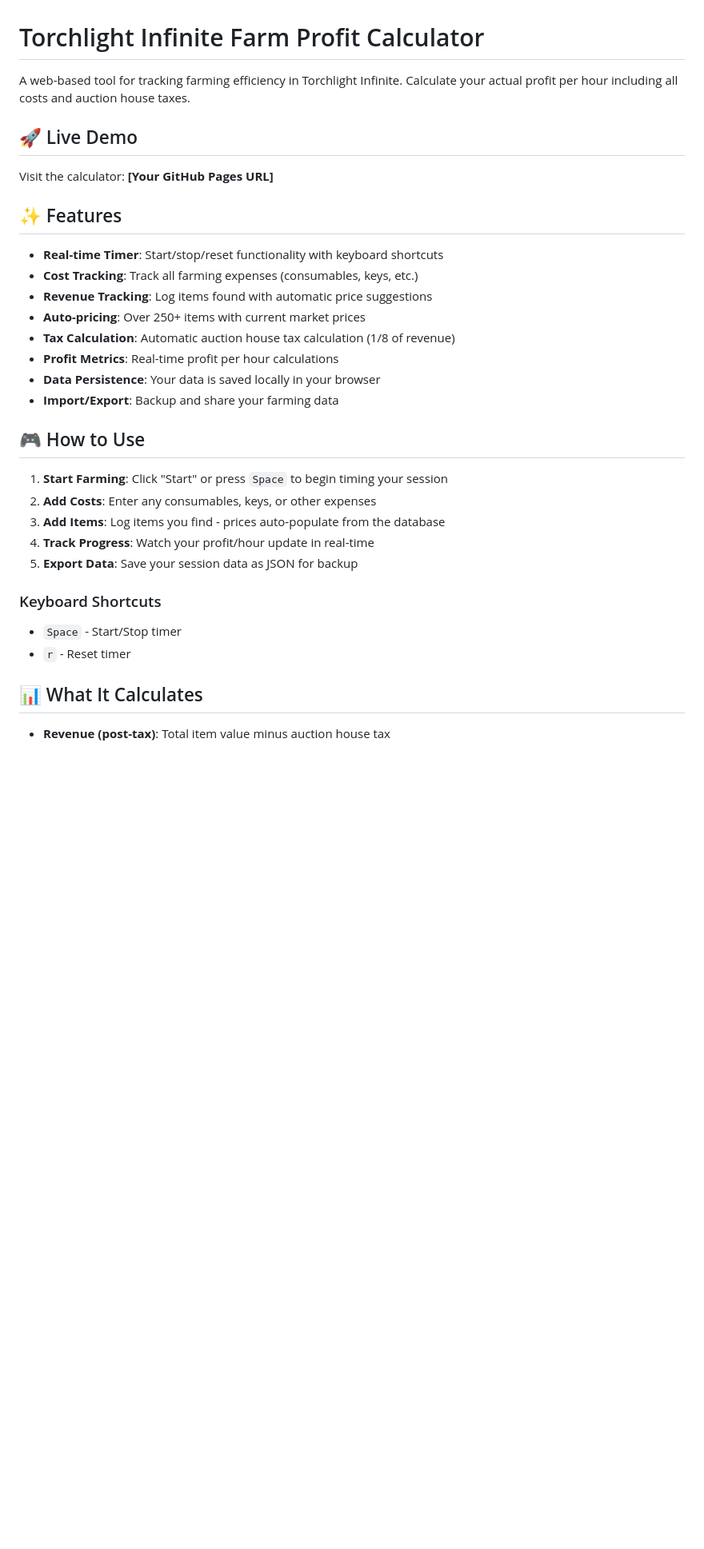
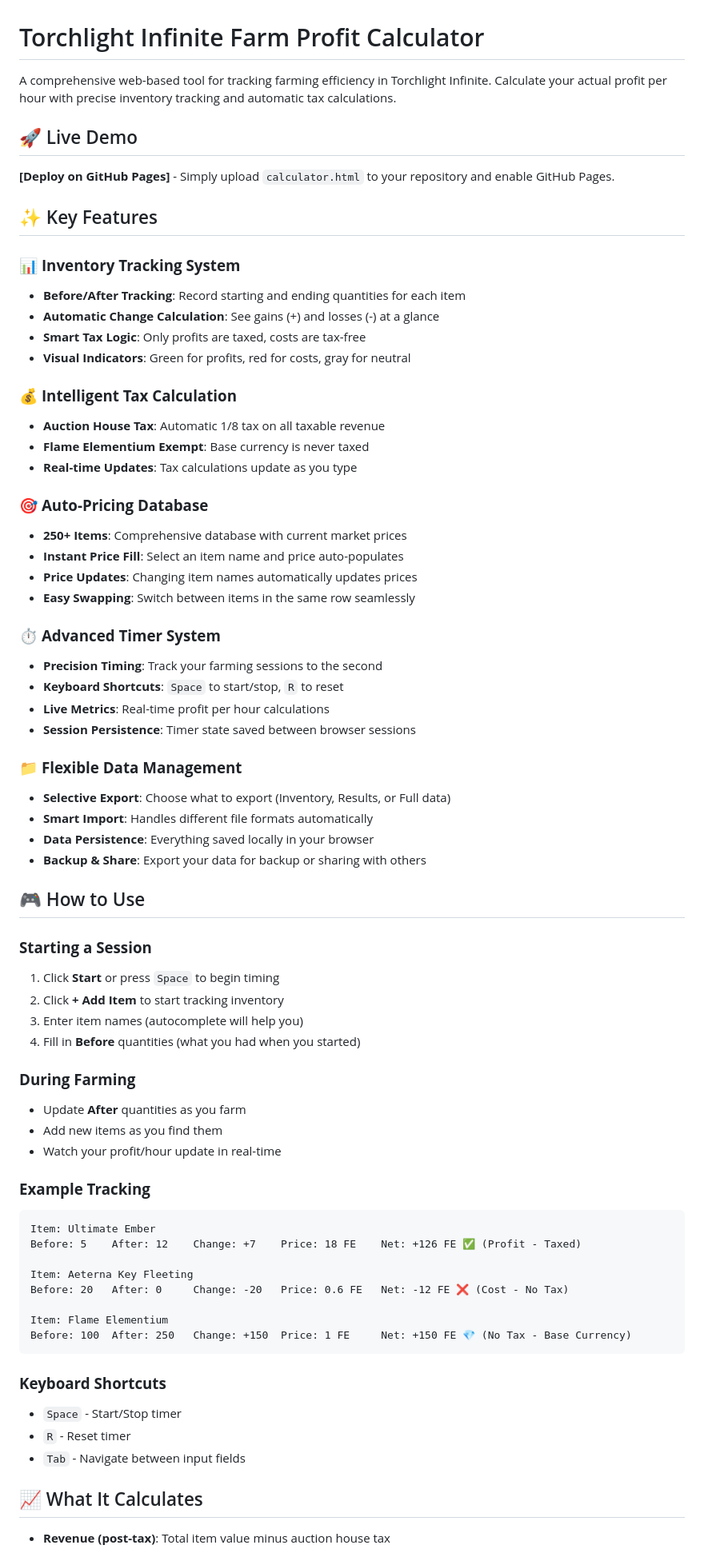
Before and after one commit to Farbosch/Farbosch.github.io, a Markdown page: README.md, the part around one of its changes. Shown at 80% size. Drawn GitHub-style; blank space fills up the shorter version.

Commit message:
Revise README for improved clarity and detail
Enhanced the README with detailed features, usage instructions, and deployment options for the Torchlight Infinite Farm Profit Calculator.

````diff
--- a/README.md
+++ b/README.md
@@ -1,34 +1,72 @@
 # Torchlight Infinite Farm Profit Calculator
 
-A web-based tool for tracking farming efficiency in Torchlight Infinite. Calculate your actual profit per hour including all costs and auction house taxes.
+A comprehensive web-based tool for tracking farming efficiency in Torchlight Infinite. Calculate your actual profit per hour with precise inventory tracking and automatic tax calculations.
 
 ## 🚀 Live Demo
 
-Visit the calculator: **[Your GitHub Pages URL]**
+**[Deploy on GitHub Pages]** - Simply upload `calculator.html` to your repository and enable GitHub Pages.
 
-## ✨ Features
+## ✨ Key Features
 
-- **Real-time Timer**: Start/stop/reset functionality with keyboard shortcuts
-- **Cost Tracking**: Track all farming expenses (consumables, keys, etc.)
-- **Revenue Tracking**: Log items found with automatic price suggestions
-- **Auto-pricing**: Over 250+ items with current market prices
-- **Tax Calculation**: Automatic auction house tax calculation (1/8 of revenue)
-- **Profit Metrics**: Real-time profit per hour calculations
-- **Data Persistence**: Your data is saved locally in your browser
-- **Import/Export**: Backup and share your farming data
+### 📊 **Inventory Tracking System**
+- **Before/After Tracking**: Record starting and ending quantities for each item
+- **Automatic Change Calculation**: See gains (+) and losses (-) at a glance
+- **Smart Tax Logic**: Only profits are taxed, costs are tax-free
+- **Visual Indicators**: Green for profits, red for costs, gray for neutral
+
+### 💰 **Intelligent Tax Calculation**
+- **Auction House Tax**: Automatic 1/8 tax on all taxable revenue
+- **Flame Elementium Exempt**: Base currency is never taxed
+- **Real-time Updates**: Tax calculations update as you type
+
+### 🎯 **Auto-Pricing Database**
+- **250+ Items**: Comprehensive database with current market prices
+- **Instant Price Fill**: Select an item name and price auto-populates
+- **Price Updates**: Changing item names automatically updates prices
+- **Easy Swapping**: Switch between items in the same row seamlessly
+
+### ⏱️ **Advanced Timer System**
+- **Precision Timing**: Track your farming sessions to the second
+- **Keyboard Shortcuts**: `Space` to start/stop, `R` to reset
+- **Live Metrics**: Real-time profit per hour calculations
+- **Session Persistence**: Timer state saved between browser sessions
+
+### 📁 **Flexible Data Management**
+- **Selective Export**: Choose what to export (Inventory, Results, or Full data)
+- **Smart Import**: Handles different file formats automatically
+- **Data Persistence**: Everything saved locally in your browser
+- **Backup & Share**: Export your data for backup or sharing with others
 
 ## 🎮 How to Use
 
-1. **Start Farming**: Click "Start" or press `Space` to begin timing your session
-2. **Add Costs**: Enter any consumables, keys, or other expenses
-3. **Add Items**: Log items you find - prices auto-populate from the database
-4. **Track Progress**: Watch your profit/hour update in real-time
-5. **Export Data**: Save your session data as JSON for backup
+### **Starting a Session**
+1. Click **Start** or press `Space` to begin timing
+2. Click **+ Add Item** to start tracking inventory
+3. Enter item names (autocomplete will help you)
+4. Fill in **Before** quantities (what you had when you started)
 
-### Keyboard Shortcuts
+### **During Farming**
+- Update **After** quantities as you farm
+- Add new items as you find them
+- Watch your profit/hour update in real-time
+
+### **Example Tracking**
+```
+Item: Ultimate Ember
+Before: 5    After: 12    Change: +7    Price: 18 FE    Net: +126 FE ✅ (Profit - Taxed)
+
+Item: Aeterna Key Fleeting
+Before: 20   After: 0     Change: -20   Price: 0.6 FE   Net: -12 FE ❌ (Cost - No Tax)
+
+Item: Flame Elementium
+Before: 100  After: 250   Change: +150  Price: 1 FE     Net: +150 FE 💎 (No Tax - Base Currency)
+```
+
+### **Keyboard Shortcuts**
 - `Space` - Start/Stop timer
-- `r` - Reset timer
+- `R` - Reset timer
+- `Tab` - Navigate between input fields
 
-## 📊 What It Calculates
+## 📈 What It Calculates
 
 - **Revenue (post-tax)**: Total item value minus auction house tax
````
Also changed, not shown: other parts of README.md (+61 -34 lines).
